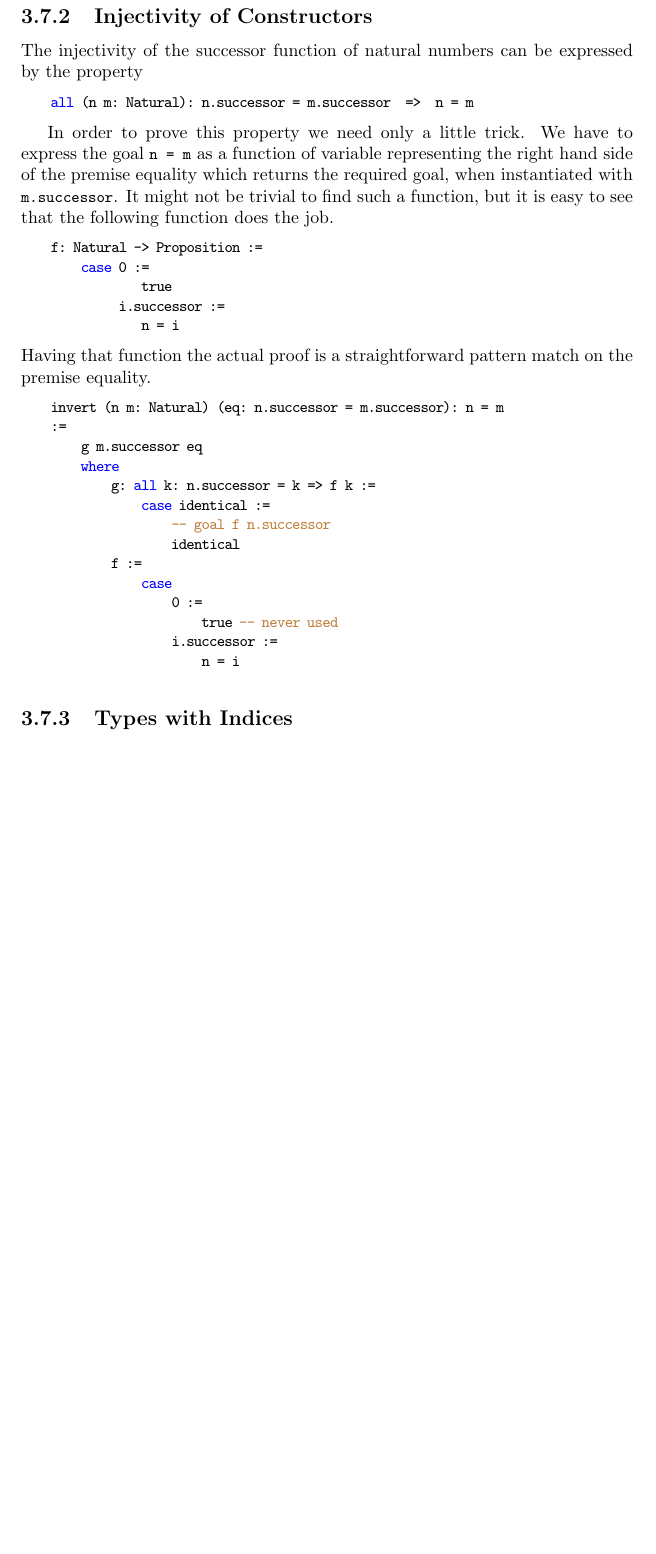
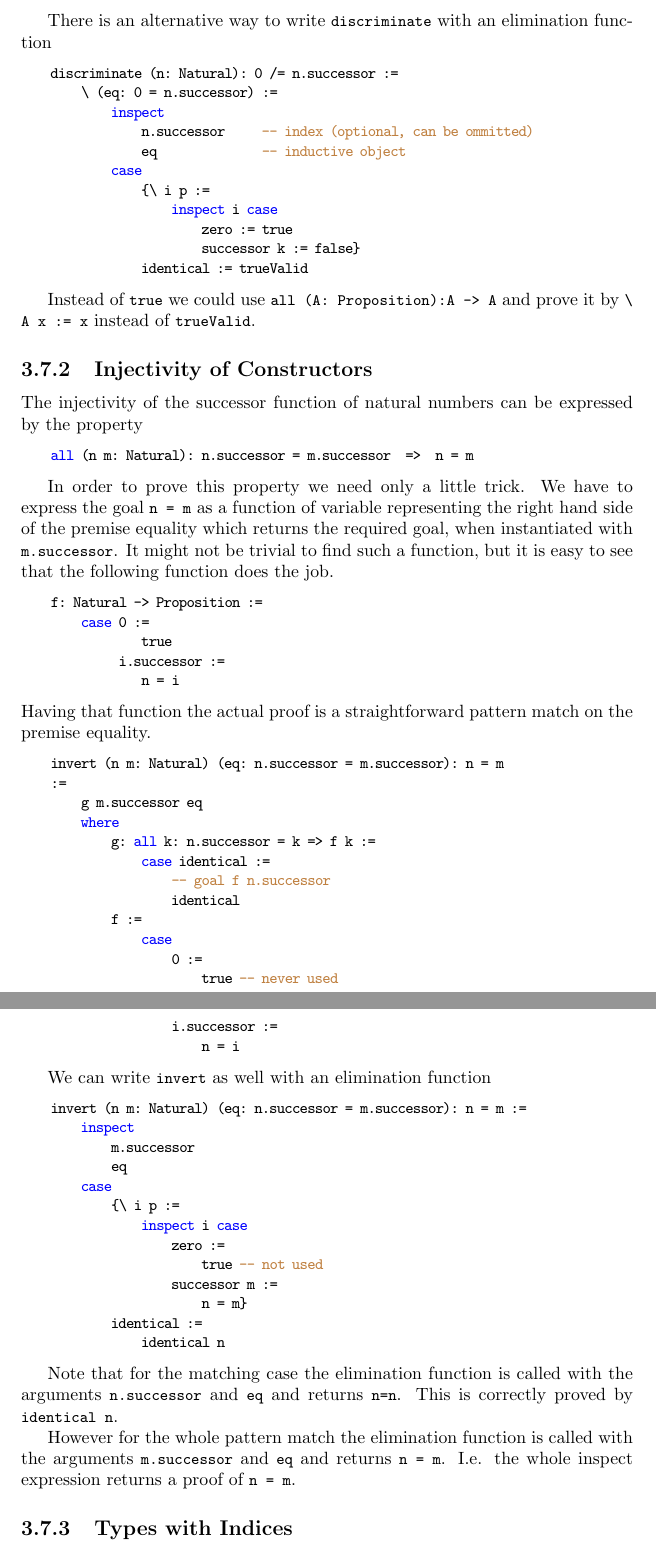
Before and after one commit to hbr/tex_alba_design, a LaTeX thesis (main_alba_design.tex, which reads certprog.tex): part of page 158 of 219 before the commit and two parts of pages 158 and 159 of 220 after it, the two joined at a grey line, cut at the place of the change, the shorter picture padded with empty space. Compiled offline with pdfLaTeX.

Commit message:
Added examples for explicit elimination functions
	modified:   certprog.tex
	modified:   tex_macros.tex

```diff
--- a/certprog.tex
+++ b/certprog.tex
@@ -1975,6 +1975,26 @@ natural numbers.
 \end{alba}
 
 
+There is an alternative way to write \code{discriminate} with an elimination
+function
+
+\begin{alba}
+    discriminate (n: Natural): 0 /= n.successor :=
+        \ (eq: 0 = n.successor) :=
+            inspect
+                n.successor     -- index (optional, can be ommitted)
+                eq              -- inductive object
+            case
+                {\ i p :=
+                    inspect i case
+                        zero := true
+                        successor k := false}
+                identical := trueValid
+\end{alba}
+
+Instead of \code{true} we could use \code{all (A: Proposition):A -> A} and
+prove it by \code{\mybackslash\ A x := x} instead of \code{trueValid}.
+
 
 
 
@@ -2021,6 +2041,33 @@ premise equality.
                     i.successor :=
                         n = i
 \end{alba}
+
+
+We can write \code{invert} as well with an elimination function
+
+\begin{alba}
+    invert (n m: Natural) (eq: n.successor = m.successor): n = m :=
+        inspect
+            m.successor
+            eq
+        case
+            {\ i p :=
+                inspect i case
+                    zero :=
+                        true -- not used
+                    successor m :=
+                        n = m}
+            identical :=
+                identical n
+\end{alba}
+
+Note that for the matching case the elimination function is called with the
+arguments \code{n.successor} and \code{eq} and returns \code{n=n}.  This is
+correctly proved by \code{identical n}.
+
+However for the whole pattern match the elimination function is called with the
+arguments \code{m.successor} and \code{eq} and returns \code{n = m}. I.e. the
+whole inspect expression returns a proof of \code{n = m}.
 
 
 
```
Also changed, not shown: tex_macros.tex (+3 -0 lines).
